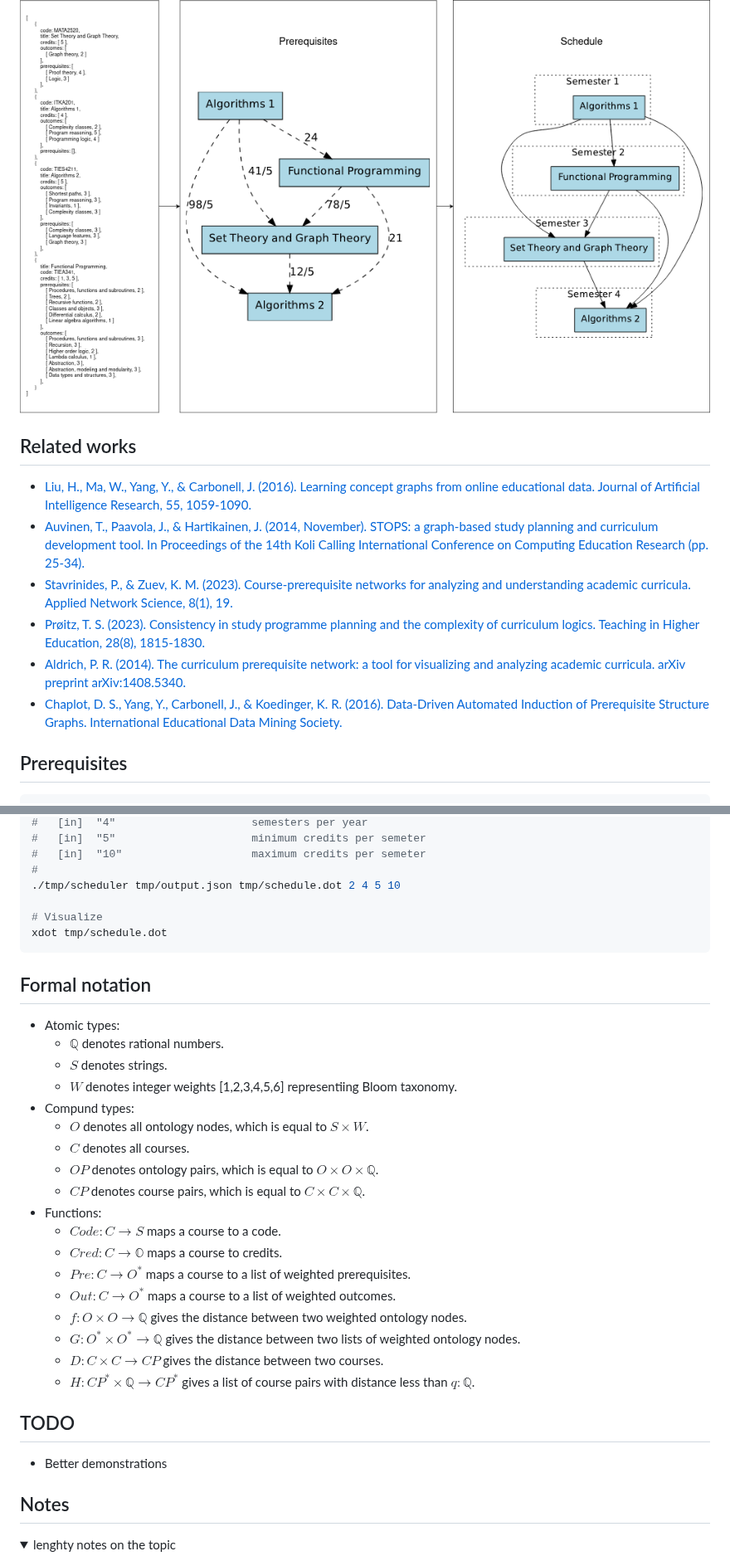
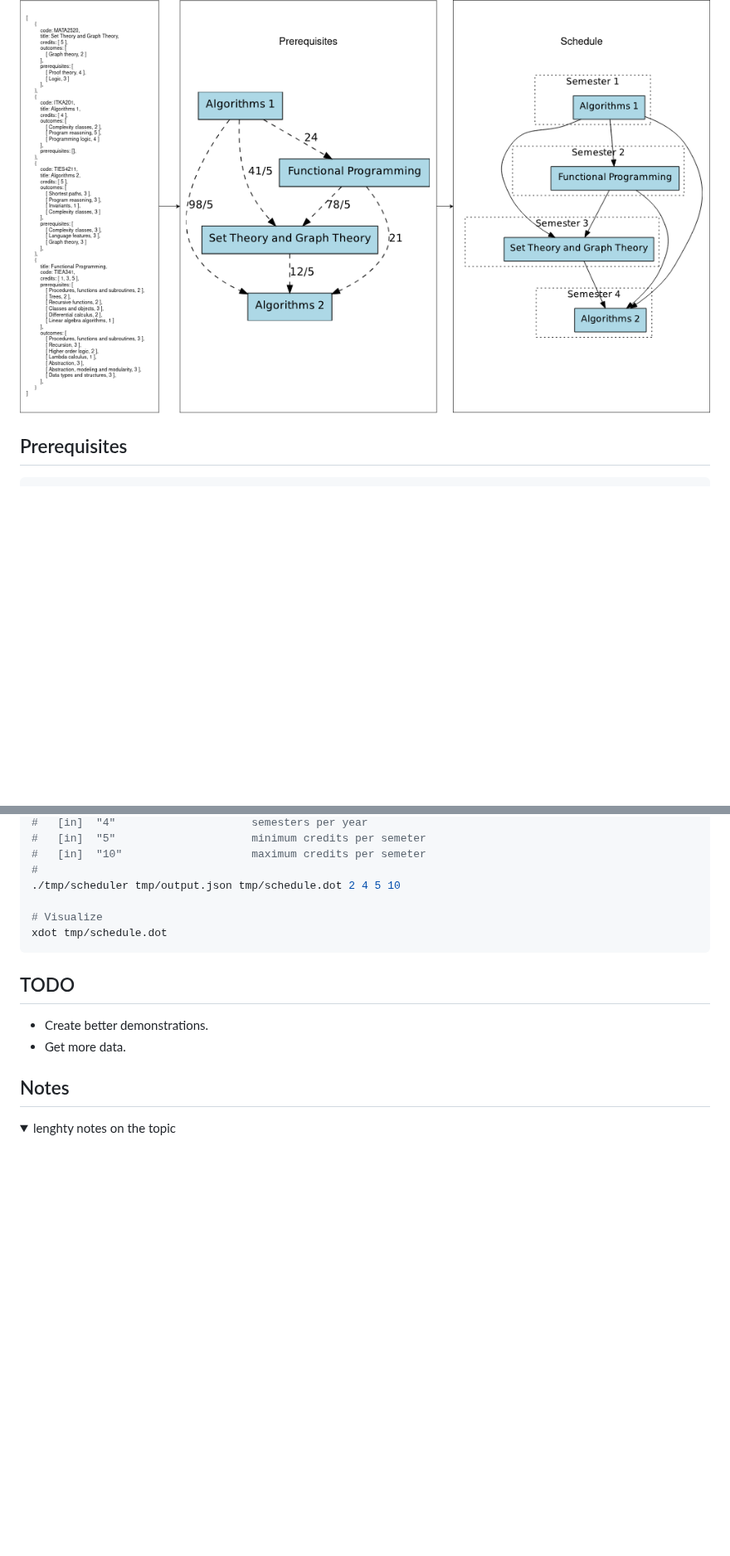
Before and after one commit to teemupaloniemi/gronto, a Markdown page: README.md, 2 parts joined by grey strips. Shown at 83% size. Drawn GitHub-style; folded sections open; blank space fills up the shorter version.

Commit message:
Shrink readme.

````diff
--- a/README.md
+++ b/README.md
@@ -9,15 +9,6 @@ illegal states (i.e. dependency cycles or duplicate content) do not appear in
 the curriculum.
 
 ![Figure 1: Shows on the left the raw data about course prerequisites and outcomes, in the middle the computed relationships between courses, and on the right scheduled courses.](process.png)
-
-## Related works
-
-- [Liu, H., Ma, W., Yang, Y., & Carbonell, J. (2016). Learning concept graphs from online educational data. Journal of Artificial Intelligence Research, 55, 1059-1090.](https://jair.org/index.php/jair/article/view/11000/26157)
-- [Auvinen, T., Paavola, J., & Hartikainen, J. (2014, November). STOPS: a graph-based study planning and curriculum development tool. In Proceedings of the 14th Koli Calling International Conference on Computing Education Research (pp. 25-34).](https://dl.acm.org/doi/pdf/10.1145/2674683.2674689)
-- [Stavrinides, P., & Zuev, K. M. (2023). Course-prerequisite networks for analyzing and understanding academic curricula. Applied Network Science, 8(1), 19.](https://doi.org/10.1007/s41109-023-00543-w)
-- [Prøitz, T. S. (2023). Consistency in study programme planning and the complexity of curriculum logics. Teaching in Higher Education, 28(8), 1815-1830.](https://doi.org/10.1080/13562517.2021.1931838)
-- [Aldrich, P. R. (2014). The curriculum prerequisite network: a tool for visualizing and analyzing academic curricula. arXiv preprint arXiv:1408.5340.](https://doi.org/10.48550/arXiv.1408.5340)
-- [Chaplot, D. S., Yang, Y., Carbonell, J., & Koedinger, K. R. (2016). Data-Driven Automated Induction of Prerequisite Structure Graphs. International Educational Data Mining Society.](https://www.educationaldatamining.org/EDM2016/proceedings/paper_149.pdf)
 
 ## Prerequisites
 
@@ -76,30 +67,10 @@ xdot tmp/prerequisites.dot
 xdot tmp/schedule.dot
 ```
 
-## Formal notation
-
-- Atomic types:
-  - $\mathbb{Q}$ denotes rational numbers.
-  - ${S}$ denotes strings.
-  - ${W}$ denotes integer weights [1,2,3,4,5,6] representiing Bloom taxonomy.
-- Compund types:
-  - ${O}$ denotes all ontology nodes, which is equal to ${S} \times {W}$.
-  - ${C}$ denotes all courses.
-  - ${OP}$ denotes ontology pairs, which is equal to ${O} \times {O} \times \mathbb{Q}$.
-  - ${CP}$ denotes course pairs, which is equal to ${C} \times {C} \times \mathbb{Q}$.
-- Functions:
-  - ${Code} : {C} \to {S}$ maps a course to a code.
-  - ${Cred} : {C} \to \mathbb{O}$ maps a course to credits.
-  - ${Pre} : {C} \to {O}^\ast$ maps a course to a list of weighted prerequisites.
-  - ${Out} : {C} \to {O}^\ast$ maps a course to a list of weighted outcomes.
-  - ${f} : {O} \times {O} \to \mathbb{Q}$ gives the distance between two weighted ontology nodes.
-  - ${G} : {O}^\ast \times {O}^\ast \to \mathbb{Q}$ gives the distance between two lists of weighted ontology nodes.
-  - ${D} : {C} \times {C} \to {CP}$ gives the distance between two courses.
-  - ${H} : {CP}^\ast \times \mathbb{Q} \to {CP}^\ast$ gives a list of course pairs with distance less than ${q} : \mathbb{Q}$.
-
 ## TODO
 
-- Better demonstrations
+- Create better demonstrations.
+- Get more data.
 
 ## Notes
 
````
